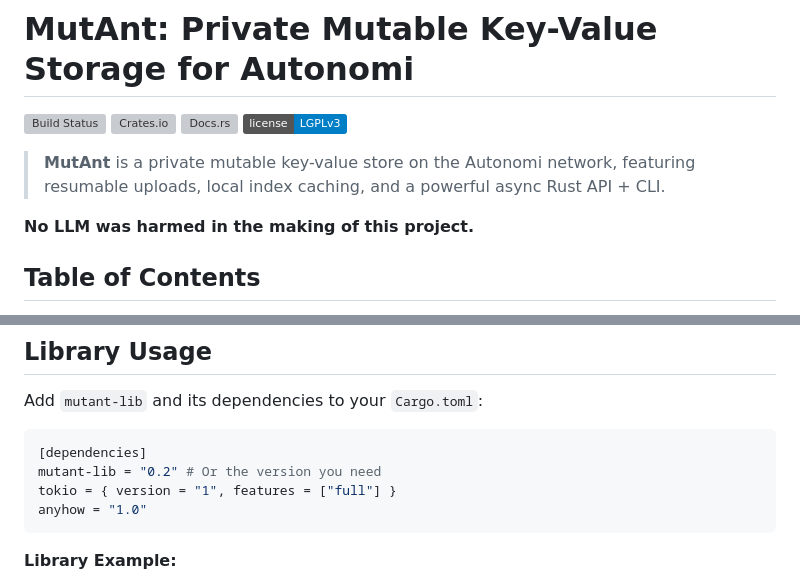
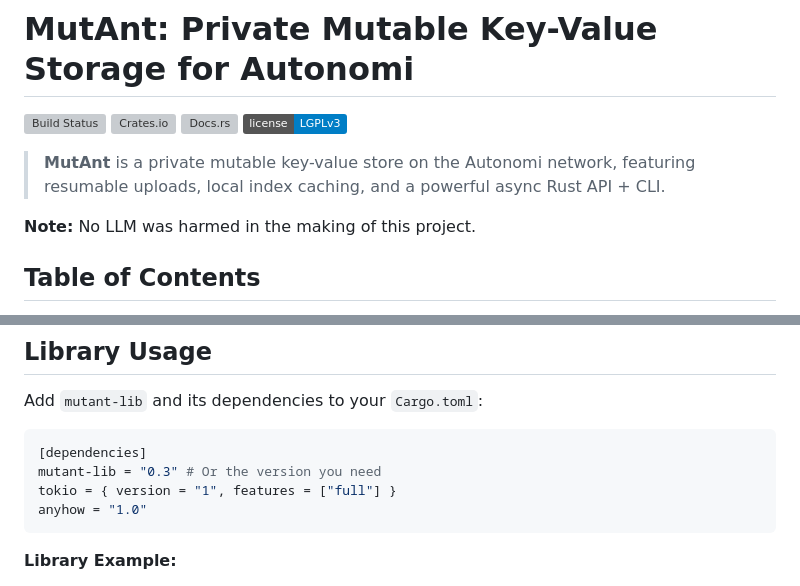
Before and after one commit to dovahcrow/Mutant, a Markdown page: README.md, 2 parts joined by grey strips. Rendered like a GitHub page; badges without logos; grey boxes are pictures that could not be loaded.

Commit message:
fix: readme version

````diff
--- a/README.md
+++ b/README.md
@@ -8,7 +8,7 @@
 
 > **MutAnt** is a private mutable key-value store on the Autonomi network, featuring resumable uploads, local index caching, and a powerful async Rust API + CLI.
 
-**No LLM was harmed in the making of this project.**
+**Note:** No LLM was harmed in the making of this project.
 
 ## Table of Contents
 1. [Core Concepts](#core-concepts)
@@ -161,7 +161,7 @@ Add `mutant-lib` and its dependencies to your `Cargo.toml`:
 
 ```toml
 [dependencies]
-mutant-lib = "0.2" # Or the version you need
+mutant-lib = "0.3" # Or the version you need
 tokio = { version = "1", features = ["full"] }
 anyhow = "1.0"
 ```
````
